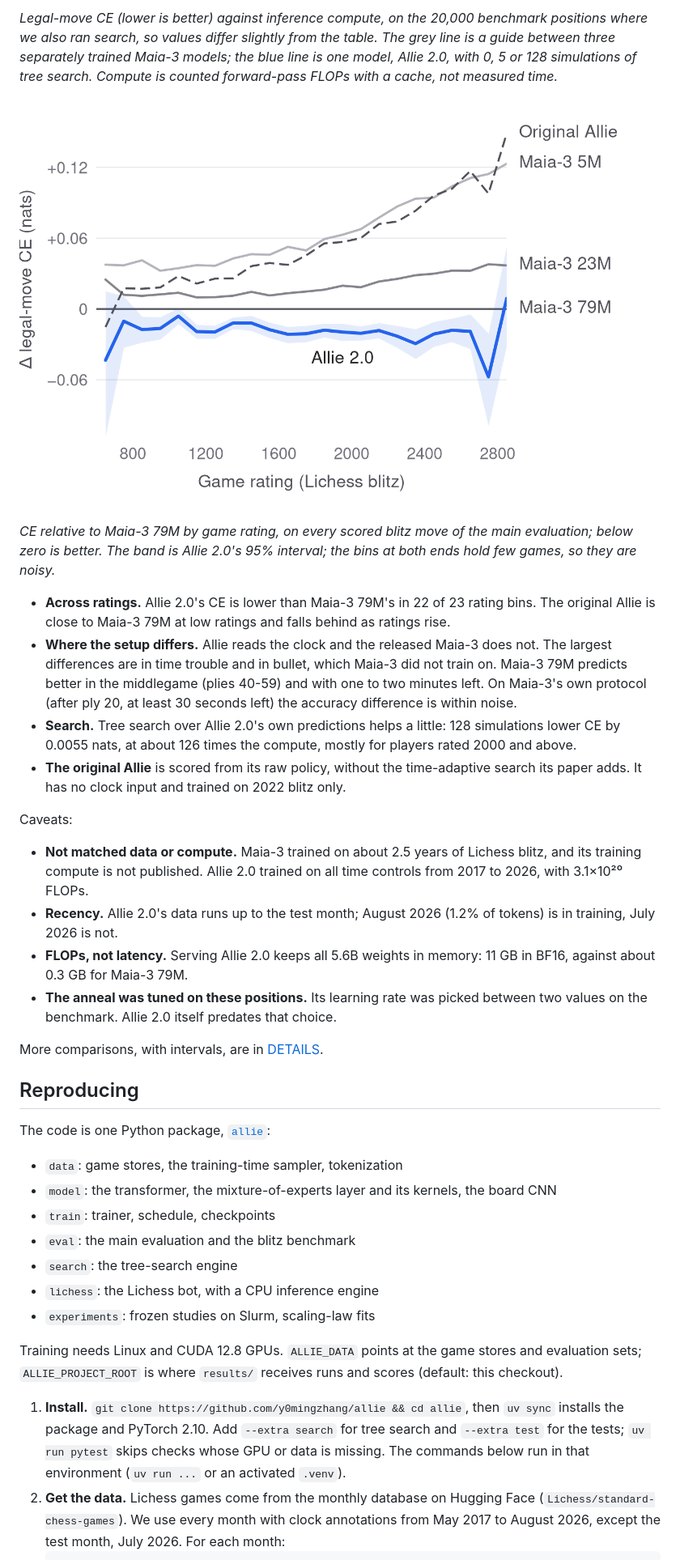
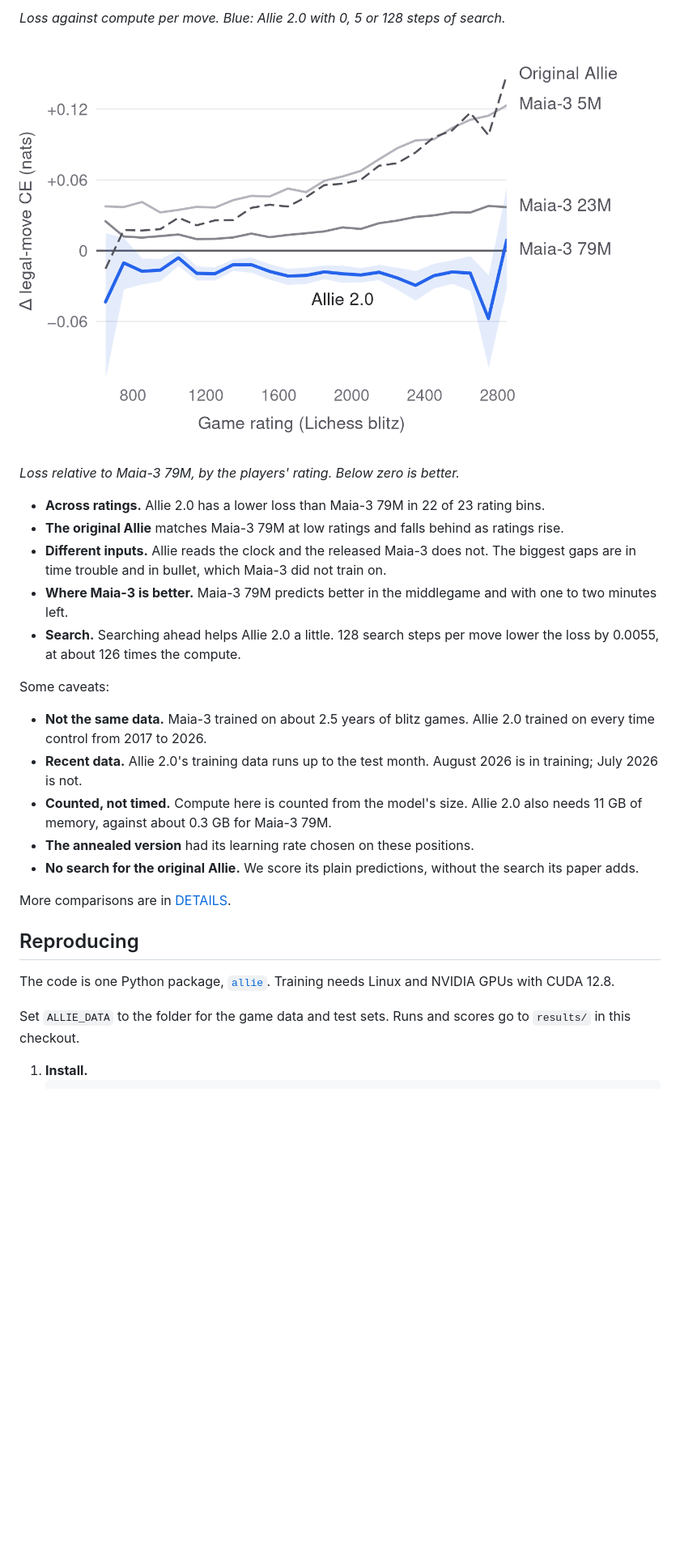
Before and after one commit to y0mingzhang/allie, a Markdown page: README.md, the part around one of its changes. Shown at 81% size. Drawn GitHub-style; blank space fills up the shorter version.

````diff
--- a/README.md
+++ b/README.md
@@ -96,3 +111,3 @@ The comparison uses a **blitz benchmark**: 80,000 positions from July 2026, 20,0
 
-*Legal-move CE (lower is better) against inference compute, on the 20,000 benchmark positions where we also ran search, so values differ slightly from the table. The grey line is a guide between three separately trained Maia-3 models; the blue line is one model, Allie 2.0, with 0, 5 or 128 simulations of tree search. Compute is counted forward-pass FLOPs with a cache, not measured time.*
+*Loss against compute per move. Blue: Allie 2.0 with 0, 5 or 128 steps of search.*
 
@@ -100,34 +115,27 @@ The comparison uses a **blitz benchmark**: 80,000 positions from July 2026, 20,0
 
-*CE relative to Maia-3 79M by game rating, on every scored blitz move of the main evaluation; below zero is better. The band is Allie 2.0's 95% interval; the bins at both ends hold few games, so they are noisy.*
+*Loss relative to Maia-3 79M, by the players' rating. Below zero is better.*
 
-- **Across ratings.** Allie 2.0's CE is lower than Maia-3 79M's in 22 of 23 rating bins. The original Allie is close to Maia-3 79M at low ratings and falls behind as ratings rise.
-- **Where the setup differs.** Allie reads the clock and the released Maia-3 does not. The largest differences are in time trouble and in bullet, which Maia-3 did not train on. Maia-3 79M predicts better in the middlegame (plies 40-59) and with one to two minutes left. On Maia-3's own protocol (after ply 20, at least 30 seconds left) the accuracy difference is within noise.
-- **Search.** Tree search over Allie 2.0's own predictions helps a little: 128 simulations lower CE by 0.0055 nats, at about 126 times the compute, mostly for players rated 2000 and above.
-- **The original Allie** is scored from its raw policy, without the time-adaptive search its paper adds. It has no clock input and trained on 2022 blitz only.
+- **Across ratings.** Allie 2.0 has a lower loss than Maia-3 79M in 22 of 23 rating bins.
+- **The original Allie** matches Maia-3 79M at low ratings and falls behind as ratings rise.
+- **Different inputs.** Allie reads the clock and the released Maia-3 does not. The biggest gaps are in time trouble and in bullet, which Maia-3 did not train on.
+- **Where Maia-3 is better.** Maia-3 79M predicts better in the middlegame and with one to two minutes left.
+- **Search.** Searching ahead helps Allie 2.0 a little. 128 search steps per move lower the loss by 0.0055, at about 126 times the compute.
 
-Caveats:
+Some caveats:
 
-- **Not matched data or compute.** Maia-3 trained on about 2.5 years of Lichess blitz, and its training compute is not published. Allie 2.0 trained on all time controls from 2017 to 2026, with 3.1×10²⁰ FLOPs.
-- **Recency.** Allie 2.0's data runs up to the test month; August 2026 (1.2% of tokens) is in training, July 2026 is not.
-- **FLOPs, not latency.** Serving Allie 2.0 keeps all 5.6B weights in memory: 11 GB in BF16, against about 0.3 GB for Maia-3 79M.
-- **The anneal was tuned on these positions.** Its learning rate was picked between two values on the benchmark. Allie 2.0 itself predates that choice.
+- **Not the same data.** Maia-3 trained on about 2.5 years of blitz games. Allie 2.0 trained on every time control from 2017 to 2026.
+- **Recent data.** Allie 2.0's training data runs up to the test month. August 2026 is in training; July 2026 is not.
+- **Counted, not timed.** Compute here is counted from the model's size. Allie 2.0 also needs 11 GB of memory, against about 0.3 GB for Maia-3 79M.
+- **The annealed version** had its learning rate chosen on these positions.
+- **No search for the original Allie.** We score its plain predictions, without the search its paper adds.
 
-More comparisons, with intervals, are in [DETAILS](docs/DETAILS.md#blitz-benchmark).
+More comparisons are in [DETAILS](docs/DETAILS.md#blitz-benchmark).
 
 ## Reproducing
 
-The code is one Python package, [`allie`](src/allie):
+The code is one Python package, [`allie`](src/allie). Training needs Linux and NVIDIA GPUs with CUDA 12.8.
 
-- `data`: game stores, the training-time sampler, tokenization
-- `model`: the transformer, the mixture-of-experts layer and its kernels, the board CNN
-- `train`: trainer, schedule, checkpoints
-- `eval`: the main evaluation and the blitz benchmark
-- `search`: the tree-search engine
-- `lichess`: the Lichess bot, with a CPU inference engine
-- `experiments`: frozen studies on Slurm, scaling-law fits
+Set `ALLIE_DATA` to the folder for the game data and test sets. Runs and scores go to `results/` in this checkout.
 
-Training needs Linux and CUDA 12.8 GPUs. `ALLIE_DATA` points at the game stores and evaluation sets; `ALLIE_PROJECT_ROOT` is where `results/` receives runs and scores (default: this checkout).
-
-1. **Install.** `git clone https://github.com/y0mingzhang/allie && cd allie`, then `uv sync` installs the package and PyTorch 2.10. Add `--extra search` for tree search and `--extra test` for the tests; `uv run pytest` skips checks whose GPU or data is missing. The commands below run in that environment (`uv run ...` or an activated `.venv`).
-2. **Get the data.** Lichess games come from the monthly database on Hugging Face (`Lichess/standard-chess-games`). We use every month with clock annotations from May 2017 to August 2026, except the test month, July 2026. For each month:
+1. **Install.**
    ```sh
````
Also changed, not shown: other parts of README.md (+81 -58 lines), docs/DETAILS.md (+152 -107 lines).
